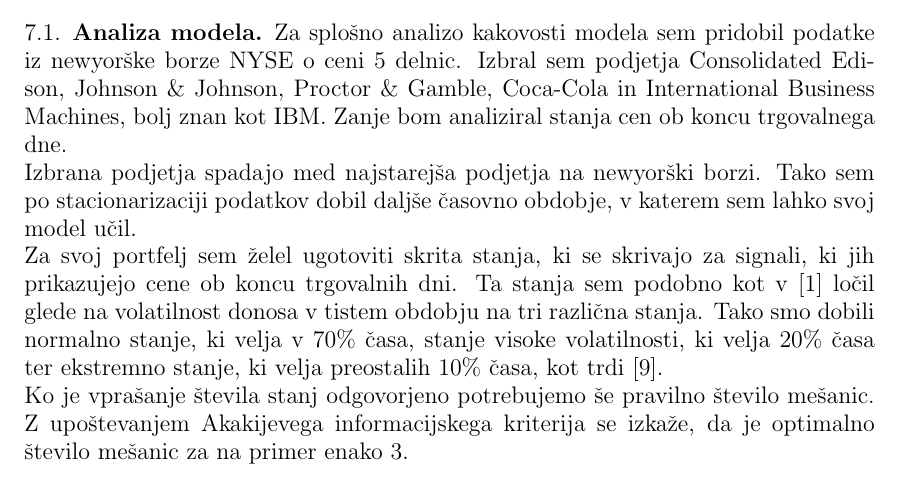
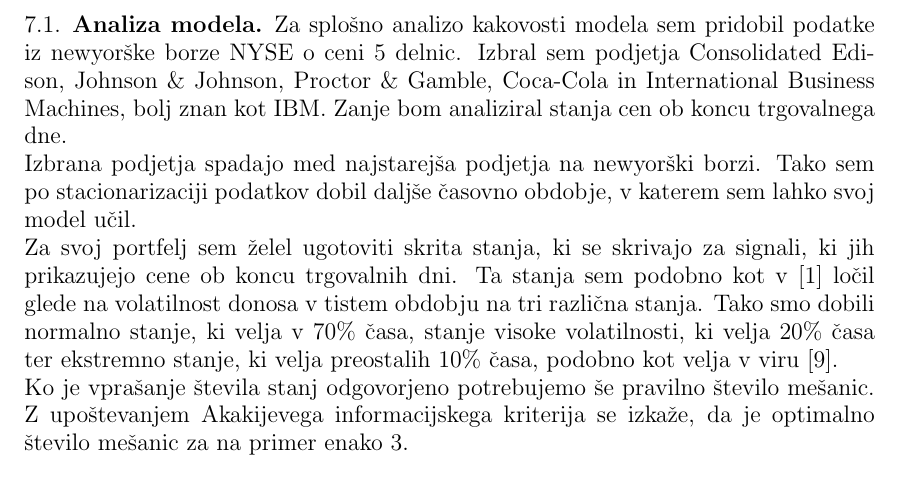
Before and after one commit to mpracek/Diploma, a LaTeX paper (dipl-sem-martin-pracek.tex): part of page 26 of 28, cut so that both start at the same text. Compiled offline with pdfLaTeX; the source files are stored in an older character set and shown here as Unicode; a LaTeX package or settings file that is missing is left out.

Commit message:
txs auto checkin

```diff
--- a/dipl-sem-martin-pracek.tex
+++ b/dipl-sem-martin-pracek.tex
@@ -591,12 +591,11 @@
 \caption{Primer stacionarne vrste}
 \end{center}
 \end{figure}
-
 V tem primeru smo uporabili le odmik od cene prejšnjega dne za isto delnico.\\
 \subsection{Analiza modela}\label{Analiza}
 Za splošno analizo kakovosti modela sem pridobil podatke iz newyorške borze NYSE o ceni $5$ delnic. Izbral sem podjetja Consolidated Edison, Johnson \& Johnson, Proctor \& Gamble, Coca-Cola in International Business Machines, bolj znan kot IBM. Zanje bom analiziral stanja cen ob koncu trgovalnega dne.\\
 Izbrana podjetja spadajo med najstarejša podjetja na newyorški borzi. Tako sem po stacionarizaciji podatkov dobil daljše časovno obdobje, v katerem sem lahko svoj model učil.\\
-Za svoj portfelj sem želel ugotoviti skrita stanja, ki se skrivajo za signali, ki jih prikazujejo cene ob koncu trgovalnih dni. Ta stanja sem podobno kot v \cite{prvivir} ločil glede na volatilnost donosa v tistem obdobju na tri različna stanja. Tako smo dobili normalno stanje, ki velja v $70\%$ časa, stanje visoke volatilnosti, ki velja $20\%$ časa ter ekstremno stanje, ki velja preostalih $10\%$ časa, kot trdi \cite{AustrianALMO}.\\
+Za svoj portfelj sem želel ugotoviti skrita stanja, ki se skrivajo za signali, ki jih prikazujejo cene ob koncu trgovalnih dni. Ta stanja sem podobno kot v \cite{prvivir} ločil glede na volatilnost donosa v tistem obdobju na tri različna stanja. Tako smo dobili normalno stanje, ki velja v $70\%$ časa, stanje visoke volatilnosti, ki velja $20\%$ časa ter ekstremno stanje, ki velja preostalih $10\%$ časa, podobno kot velja v viru \cite{AustrianALMO}.\\
 Ko je vprašanje števila stanj odgovorjeno potrebujemo še pravilno število mešanic. Z upoštevanjem Akakijevega informacijskega kriterija se izkaže, da je optimalno število mešanic za na primer enako $3$.\\
 
 
```
